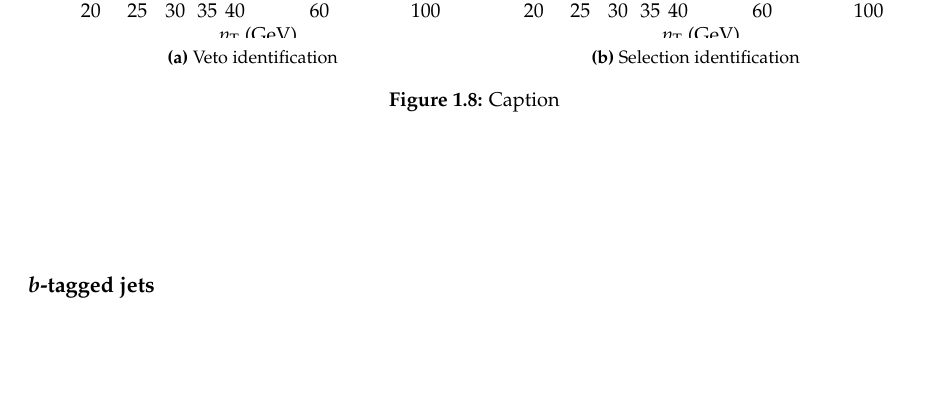
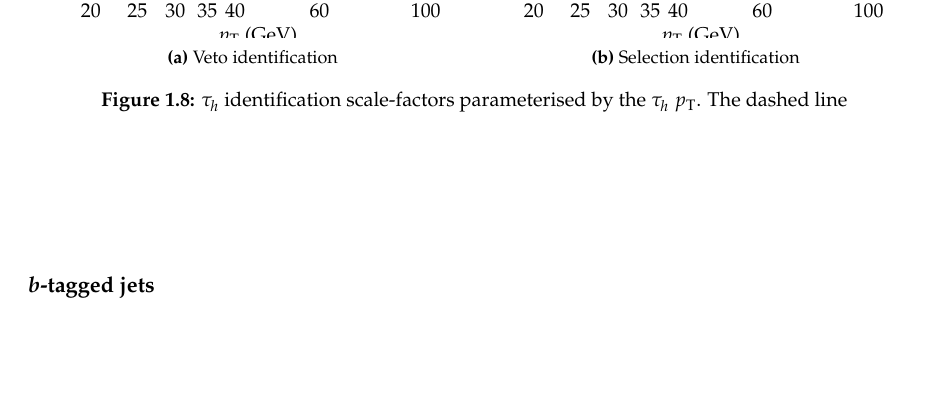
Before and after one commit to shane-breeze/thesis, a LaTeX thesis (thesis.tex, which reads chapters/041_corrections/corrections.tex): part of page 14 of 19, cut so that both start at the same text. Compiled offline with pdfLaTeX.

Commit message:
Updates from Overleaf

```diff
--- a/chapters/041_corrections/corrections.tex
+++ b/chapters/041_corrections/corrections.tex
@@ -520,7 +520,9 @@ in Fig.~\ref{fig:tau-id-scale-factors}.
         \caption{Selection identification}
         \label{subfigb:tau-id-scale-factors}
     \end{subfigure}
-    \caption{Caption}
+    \caption{
+        \Ptauh identification scale-factors parameterised by the \Ptauh \pt. The dashed line
+    }
     \label{fig:tau-id-scale-factors}
 \end{figure}
 
```
